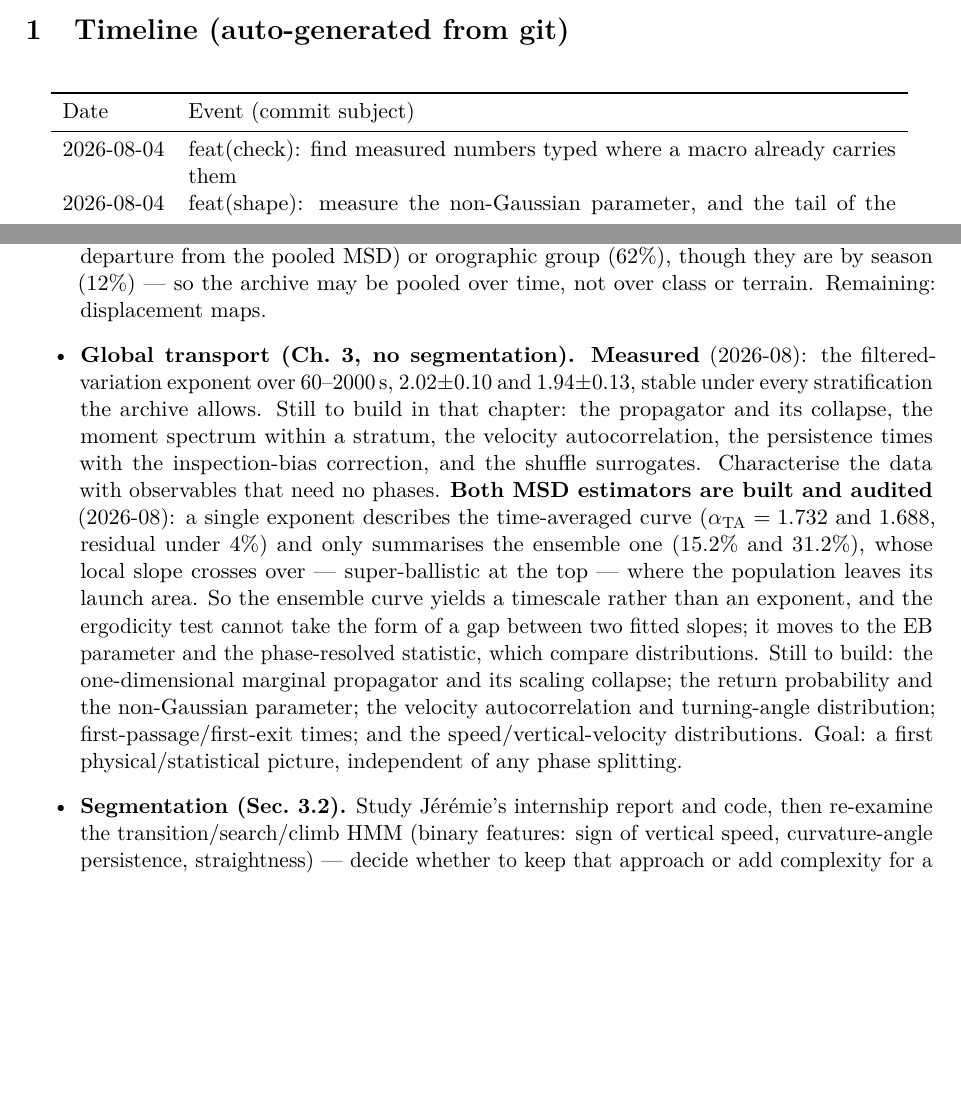
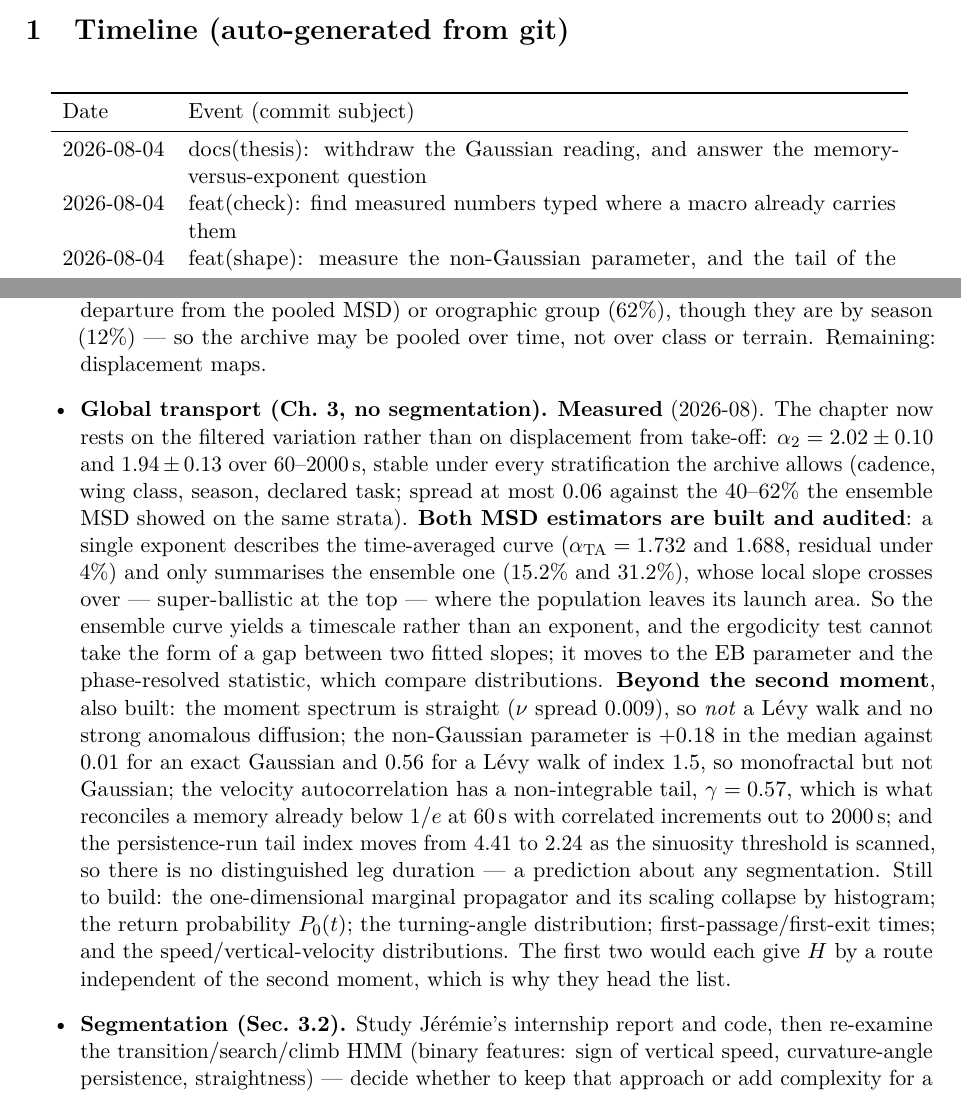
Before and after one commit to matteodisante/soaring-anomalous-transport, a LaTeX document (logbook/logbook.tex, which reads logbook/generated/timeline.tex): two parts of pages 1 and 21 of 22, joined at a grey line, cut so that both start at the same text, the shorter picture padded with empty space. Compiled offline with pdfLaTeX.

Commit message:
docs(logbook): bring Next steps back in step with Chapter 3, and fix a dead path
The hook has been warning about this drift and it was real. The Global-transport bullet
still listed the moment spectrum, the velocity autocorrelation and the inspection-bias-
corrected persistence times as work to do; all three are built and their results are the
chapter's second measurement. It now records what they found --- straight spectrum so no
Levy walk, alpha_2 = +0.18 so monofractal but not Gaussian, a non-integrable memory tail
that reconciles a fast-decaying C with correlated increments, and a run-length tail index
that moves with the threshold that defines it.

What remains to build is now a shorter and more specific list, headed by the two
observables that would give H by routes independent of the second moment.

The section preamble pointed at thesis/sections/04-next-steps, which the chapter split
replaced with 04-global-transport and 05-flight-phases.

```diff
--- a/logbook/generated/timeline.tex
+++ b/logbook/generated/timeline.tex
@@ -4,6 +4,7 @@
 Date & Event (commit subject) \\
 \midrule
 \endhead
+2026-08-04 & docs(thesis): withdraw the Gaussian reading, and answer the memory-versus-exponent question \\
 2026-08-04 & feat(check): find measured numbers typed where a macro already carries them \\
 2026-08-04 & feat(shape): measure the non-Gaussian parameter, and the tail of the memory \\
 2026-08-04 & feat(observables): replace the unused Green--Kubo integral with the bound the data supports \\
--- a/logbook/logbook.tex
+++ b/logbook/logbook.tex
@@ -1062,26 +1063,32 @@ phase splitting.
         pooled MSD) or orographic group (62\%), though they are by season
         (12\%) --- so the archive may be pooled over time, not over class or
         terrain. Remaining: displacement maps.
-  \item \textbf{Global transport (Ch.~3, no segmentation).} \textbf{Measured} (2026-08):
-        the filtered-variation exponent over 60--2000\,s, $2.02\pm0.10$ and
-        $1.94\pm0.13$, stable under every stratification the archive allows. Still to
-        build in that chapter: the propagator and its collapse, the moment spectrum within
-        a stratum, the velocity autocorrelation, the persistence times with the
-        inspection-bias correction, and the shuffle surrogates. Characterise
-        the data with observables that need no phases. \textbf{Both MSD estimators are
-        built and audited} (2026-08): a single exponent describes the time-averaged curve
-        ($\alpha_{\mathrm{TA}}=1.732$ and $1.688$, residual under 4\%) and
-        only summarises the ensemble one (15.2\% and 31.2\%),
+  \item \textbf{Global transport (Ch.~3, no segmentation).} \textbf{Measured} (2026-08).
+        The chapter now rests on the filtered variation rather than on displacement from
+        take-off: $\alpha_2=2.02\pm0.10$ and $1.94\pm0.13$ over 60--2000\,s, stable under
+        every stratification the archive allows (cadence, wing class, season, declared
+        task; spread at most 0.06 against the 40--62\% the ensemble MSD showed on the same
+        strata). \textbf{Both MSD estimators are built and audited}: a single exponent
+        describes the time-averaged curve ($\alpha_{\mathrm{TA}}=1.732$ and $1.688$,
+        residual under 4\%) and only summarises the ensemble one (15.2\% and 31.2\%),
         whose local slope crosses over --- super-ballistic at the top --- where the
         population leaves its launch area. So the ensemble curve yields a timescale rather
         than an exponent, and the ergodicity test cannot take the form of a gap between
         two fitted slopes; it moves to the EB parameter and the phase-resolved statistic,
-        which compare distributions. Still to build: the
-        one-dimensional marginal propagator and its scaling collapse; the return
-        probability and the non-Gaussian parameter; the velocity autocorrelation and
-        turning-angle distribution; first-passage/first-exit times; and the
-        speed/vertical-velocity distributions. Goal: a first physical/statistical picture,
-        independent of any phase splitting.
+        which compare distributions. \textbf{Beyond the second moment}, also built: the
+        moment spectrum is straight ($\nu$ spread 0.009), so \emph{not} a L\'evy walk and
+        no strong anomalous diffusion; the non-Gaussian parameter is $+0.18$ in the median
+        against 0.01 for an exact Gaussian and 0.56 for a L\'evy walk of index 1.5, so
+        monofractal but not Gaussian; the velocity autocorrelation has a non-integrable
+        tail, $\gamma=0.57$, which is what reconciles a memory already below $1/e$ at
+        60\,s with correlated increments out to 2000\,s; and the persistence-run tail index
+        moves from 4.41 to 2.24 as the sinuosity threshold is scanned, so there is no
+        distinguished leg duration --- a prediction about any segmentation. Still to build:
+        the one-dimensional marginal propagator and its scaling collapse by histogram; the
+        return probability $P_0(t)$; the turning-angle distribution;
+        first-passage/first-exit times; and the speed/vertical-velocity distributions. The
+        first two would each give $H$ by a route independent of the second moment, which is
+        why they head the list.
   \item \textbf{Segmentation (Sec.~3.2).} Study J\'er\'emie's internship report and code,
         then re-examine the transition/search/climb HMM (binary features: sign of
         vertical speed, curvature-angle persistence, straightness) --- decide whether to
```
Also changed, not shown: logbook/logbook.pdf, logbook/logbook.tex (7 more changed lines).
